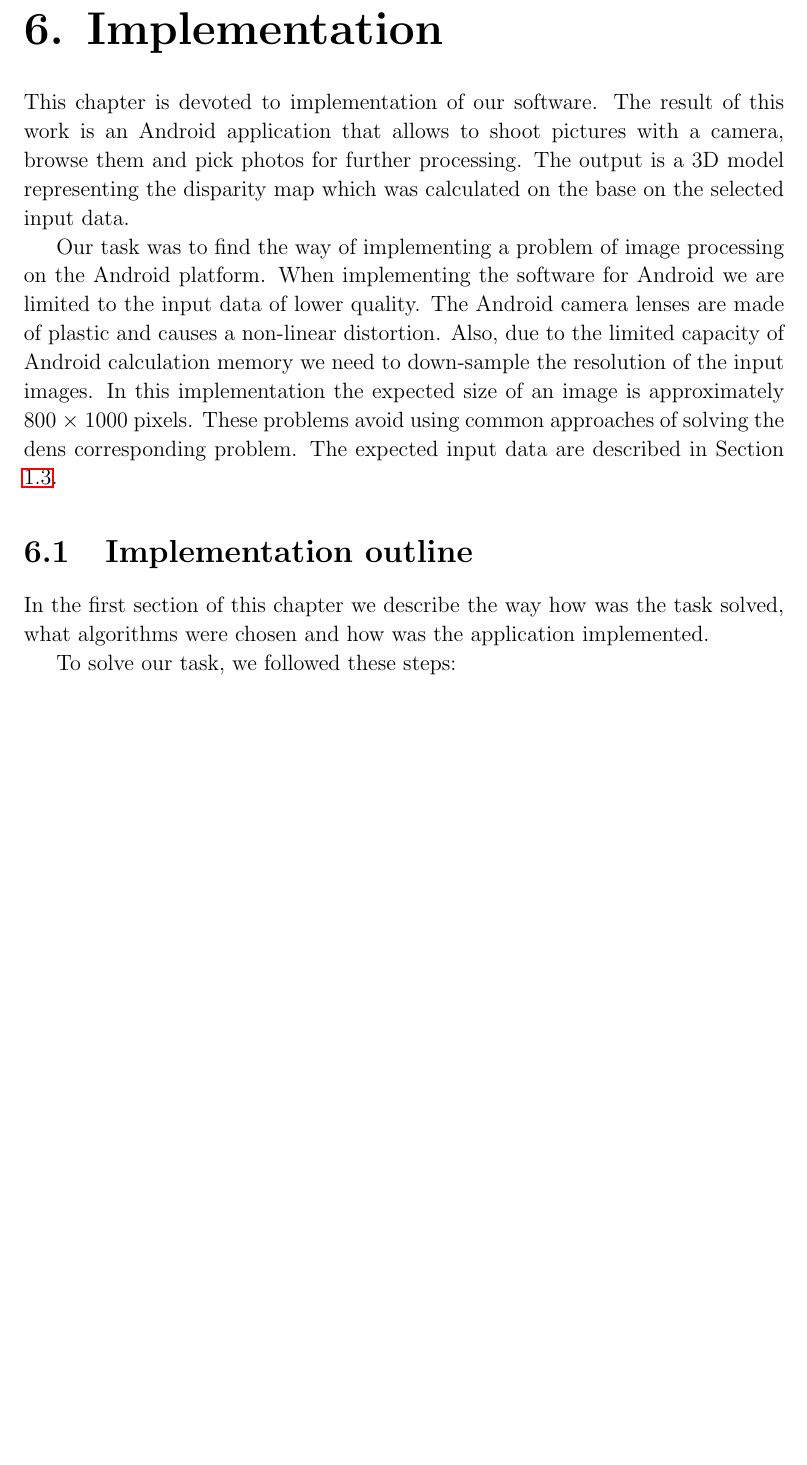
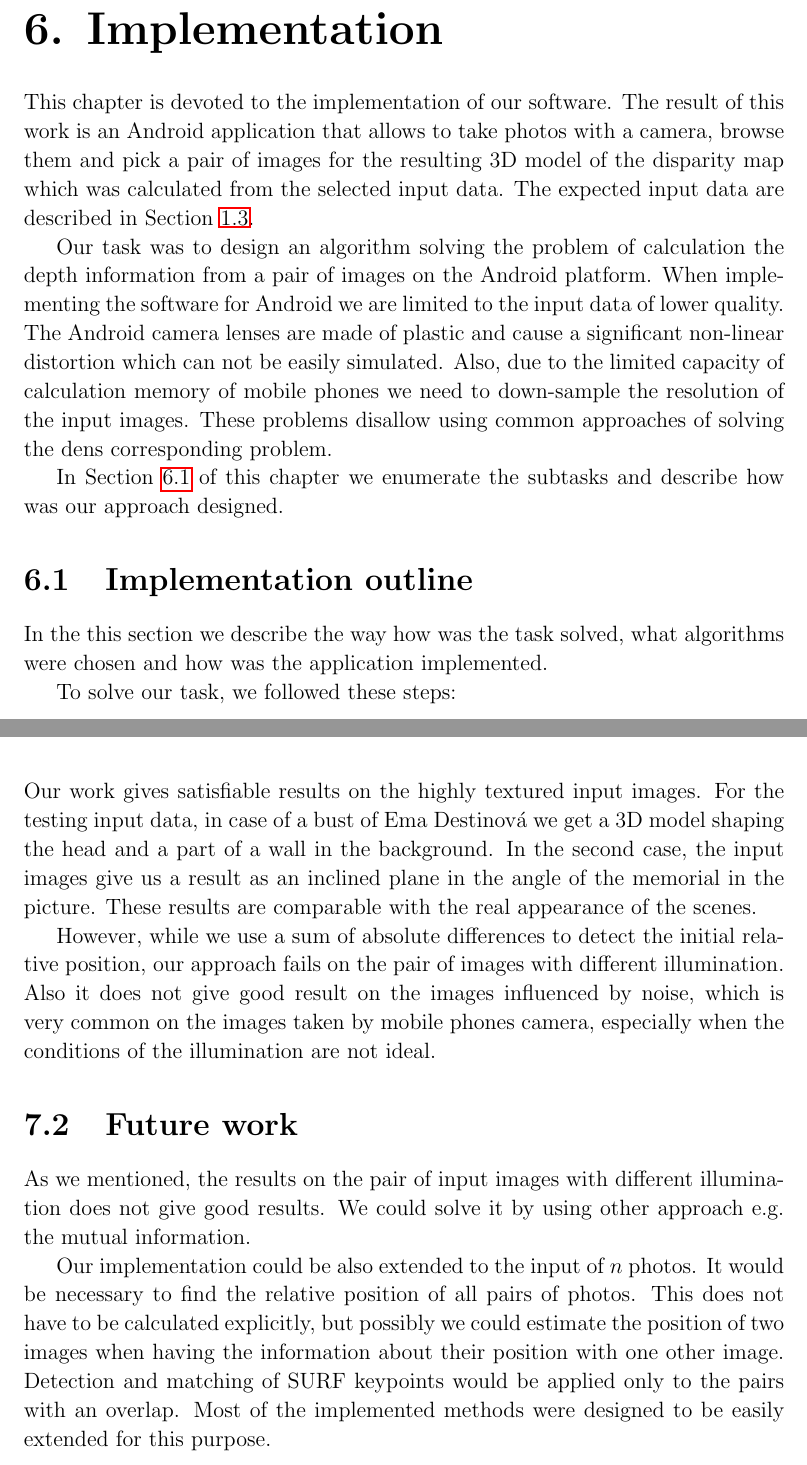
Before and after one commit to viktorievasova/thesis, a LaTeX thesis (thesis.tex, which reads epilog.tex, implementation.tex): part of page 39 of 50 before the commit and two parts of pages 39 and 48 of 50 after it, the two joined at a grey line, cut so that both start at the same text, the shorter picture padded with empty space. Compiled offline with pdfLaTeX.

Commit message:
implemntation, epilog update

```diff
--- a/epilog.tex
+++ b/epilog.tex
@@ -1,2 +1,22 @@
 \chapter*{Conclusion}
 \addcontentsline{toc}{chapter}{Conclusion}
+
+Our work gives satisfiable results on the highly textured input images.
+For the testing input data, in case of a bust of Ema Destinová we get a 3D model shaping the head and a part of a wall in the background.
+In the second case, the input images give us a result as an inclined plane in the angle of the memorial in the picture.
+These results are comparable with the real appearance of the scenes.
+
+However, while we use a sum of absolute differences to detect the initial relative position, our approach fails on the pair of images with different illumination.
+Also it does not give good result on the images influenced by noise, which is very common on the images taken by mobile phones camera,
+especially when the conditions of the illumination are not ideal.
+
+
+\section{Future work}
+As we mentioned, the results on the pair of input images with different illumination does not give good results.
+We could solve it by using other approach e.g. the mutual information.
+
+Our implementation could be also extended to the input of $n$ photos.
+It would be necessary to find the relative position of all pairs of photos.
+This does not have to be calculated explicitly, but possibly we could estimate the position of two images when having the information about their position with one other image.
+Detection and matching of SURF keypoints would be applied only to the pairs with an overlap.
+Most of the implemented methods were designed to be easily extended for this purpose.
--- a/implementation.tex
+++ b/implementation.tex
@@ -1,21 +1,21 @@
 \chapter{Implementation}
 \label{chap:implementation}
 
-This chapter is devoted to implementation of our software.
-The result of this work is an Android application that allows to shoot pictures with a camera, browse them and pick photos for further processing.
-The output is a 3D model representing the disparity map which was calculated on the base on the selected input data.
+This chapter is devoted to the implementation of our software.
+The result of this work is an Android application that allows to take photos with a camera, browse them and pick a pair of images for the resulting 3D model of the disparity map which was calculated from the selected input data.
+The expected input data are described in Section \ref{prob}.
 
-Our task was to find the way of implementing a problem of image processing on the Android platform.
+Our task was to design an algorithm solving the problem of calculation the depth information from a pair of images on the Android platform.
 When implementing the software for Android we are limited to the input data of lower quality.
-The Android camera lenses are made of plastic and causes a non-linear distortion.
-Also, due to the limited capacity of Android calculation memory we need to down-sample the resolution of the input images.
-In this implementation the expected size of an image is approximately 800 $\times$ 1000 pixels.
-These problems avoid using common approaches of solving the dens corresponding problem.
-The expected input data are described in Section \ref{prob}.
-%In the first section of this chapter we enumerate the subtasks and chosen algorithms and then describe the structure of the software resources.
+The Android camera lenses are made of plastic and cause a significant non-linear distortion which can not be easily simulated.
+Also, due to the limited capacity of calculation memory of mobile phones we need to down-sample the resolution of the input images.
+These problems disallow using common approaches of solving the dens corresponding problem.
+
+In Section \ref{sec:impl_outline} of this chapter we enumerate the subtasks and describe how was our approach designed.
 
 \section{Implementation outline}
-In the first section of this chapter we describe the way how was the task solved, what algorithms were chosen and how was the application implemented.
+\label{sec:impl_outline}
+In the this section we describe the way how was the task solved, what algorithms were chosen and how was the application implemented.
 %To implement the Android application, several subtask must be completed.
 %At first it is the graphical user interface and handling the camera which is managed through Android Activities and xml files as we described in chapter \ref{chap:android}.
 %Secondly, we deal with the calculation, which consist of the image registration, the keypoint detection, the keypoint matching and solving the dense correspondence problem.
```
Also changed, not shown: implementation.tex (9 more changed lines).
